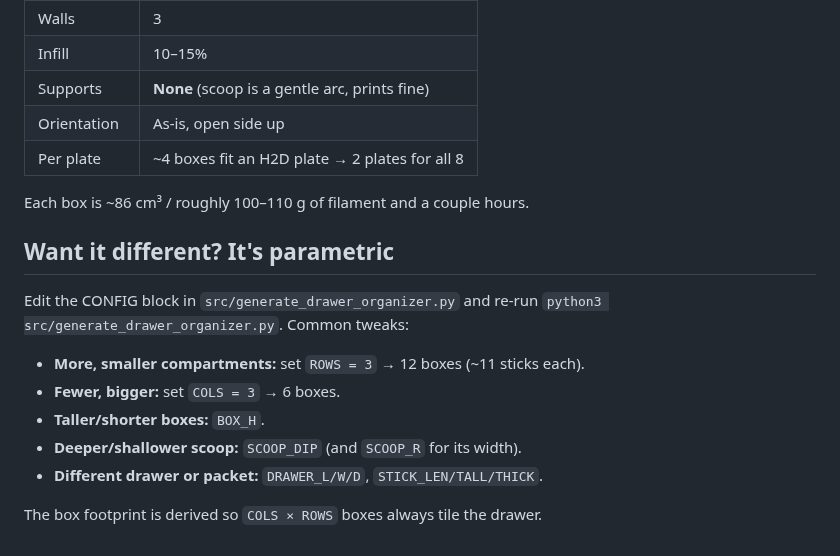
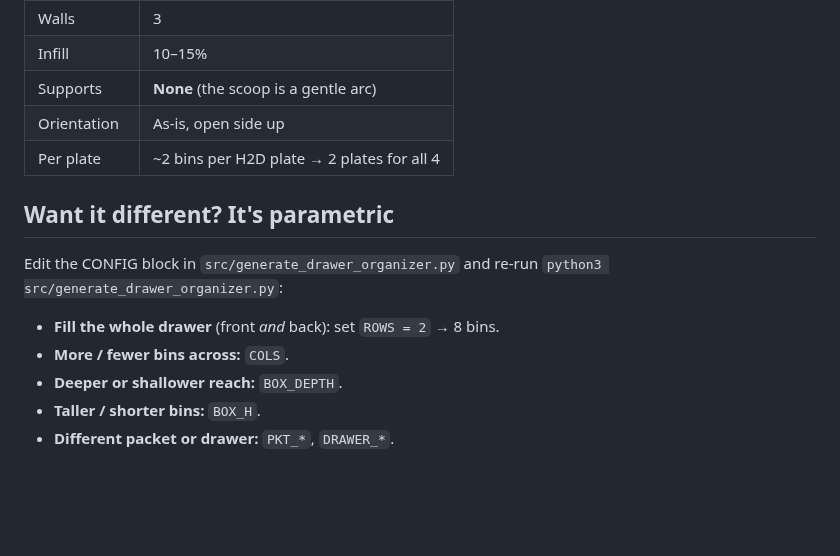
Before and after one commit to Diavel78/Bambu-Design, a Markdown page: models/drawer_organizer/README.md, the part around one of its changes. Drawn GitHub-style; blank space fills up the shorter version.

```diff
--- a/models/drawer_organizer/README.md
+++ b/models/drawer_organizer/README.md
@@ -32,20 +32,16 @@ flavor → **~136 sticks** total. Put the **scooped side facing you**.
 | Walls | 3 |
 | Infill | 10–15% |
-| Supports | **None** (scoop is a gentle arc, prints fine) |
+| Supports | **None** (the scoop is a gentle arc) |
 | Orientation | As-is, open side up |
-| Per plate | ~4 boxes fit an H2D plate → 2 plates for all 8 |
-
-Each box is ~86 cm³ / roughly 100–110 g of filament and a couple hours.
+| Per plate | ~2 bins per H2D plate → 2 plates for all 4 |
 
 ## Want it different? It's parametric
 
 Edit the CONFIG block in `src/generate_drawer_organizer.py` and re-run
-`python3 src/generate_drawer_organizer.py`. Common tweaks:
+`python3 src/generate_drawer_organizer.py`:
 
-- **More, smaller compartments:** set `ROWS = 3` → 12 boxes (~11 sticks each).
-- **Fewer, bigger:** set `COLS = 3` → 6 boxes.
-- **Taller/shorter boxes:** `BOX_H`.
-- **Deeper/shallower scoop:** `SCOOP_DIP` (and `SCOOP_R` for its width).
-- **Different drawer or packet:** `DRAWER_L/W/D`, `STICK_LEN/TALL/THICK`.
-
-The box footprint is derived so `COLS × ROWS` boxes always tile the drawer.
+- **Fill the whole drawer** (front *and* back): set `ROWS = 2` → 8 bins.
+- **More / fewer bins across:** `COLS`.
+- **Deeper or shallower reach:** `BOX_DEPTH`.
+- **Taller / shorter bins:** `BOX_H`.
+- **Different packet or drawer:** `PKT_*`, `DRAWER_*`.
```
Also changed, not shown: other parts of models/drawer_organizer/README.md (+15 -15 lines), renders/drawer_layout.png, renders/drink_stick_box.png, 3 other files.
